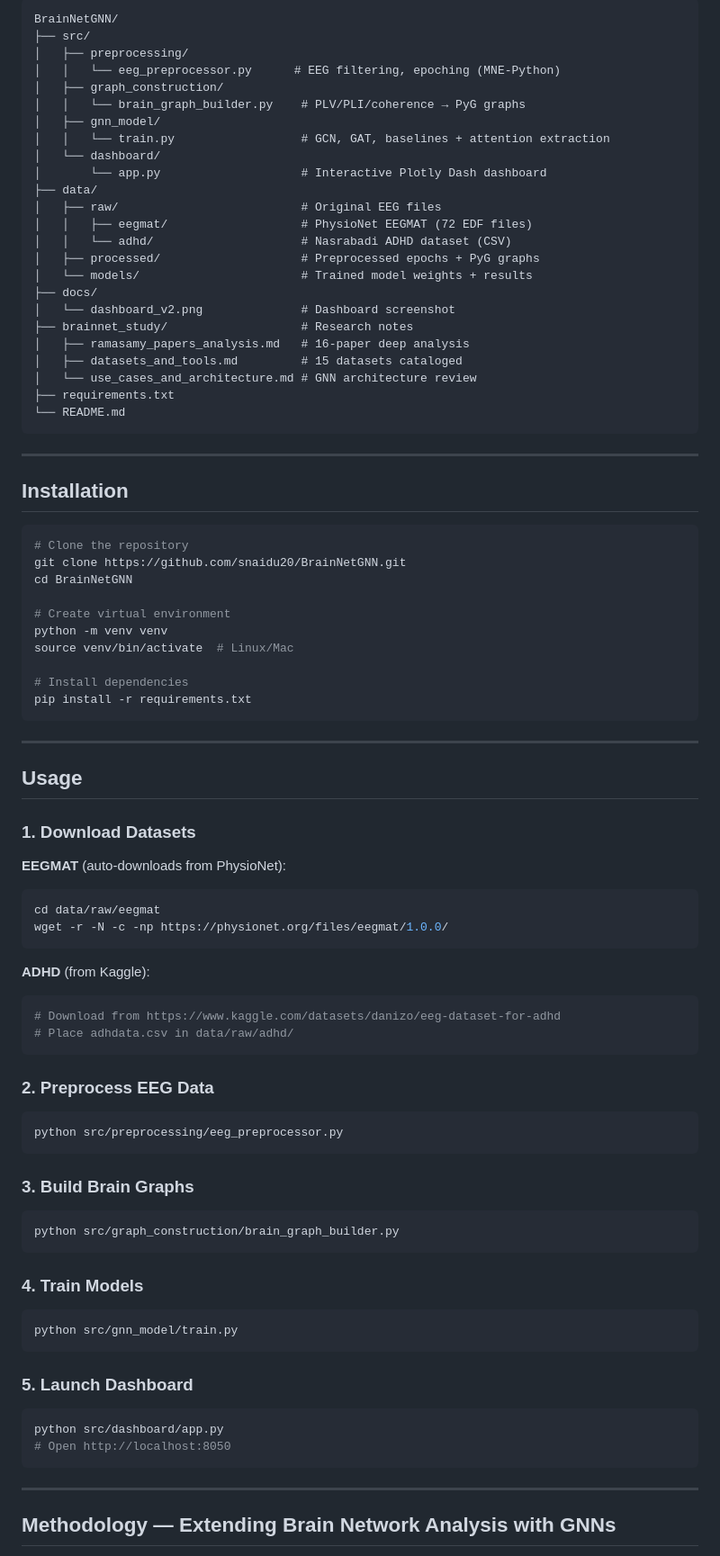
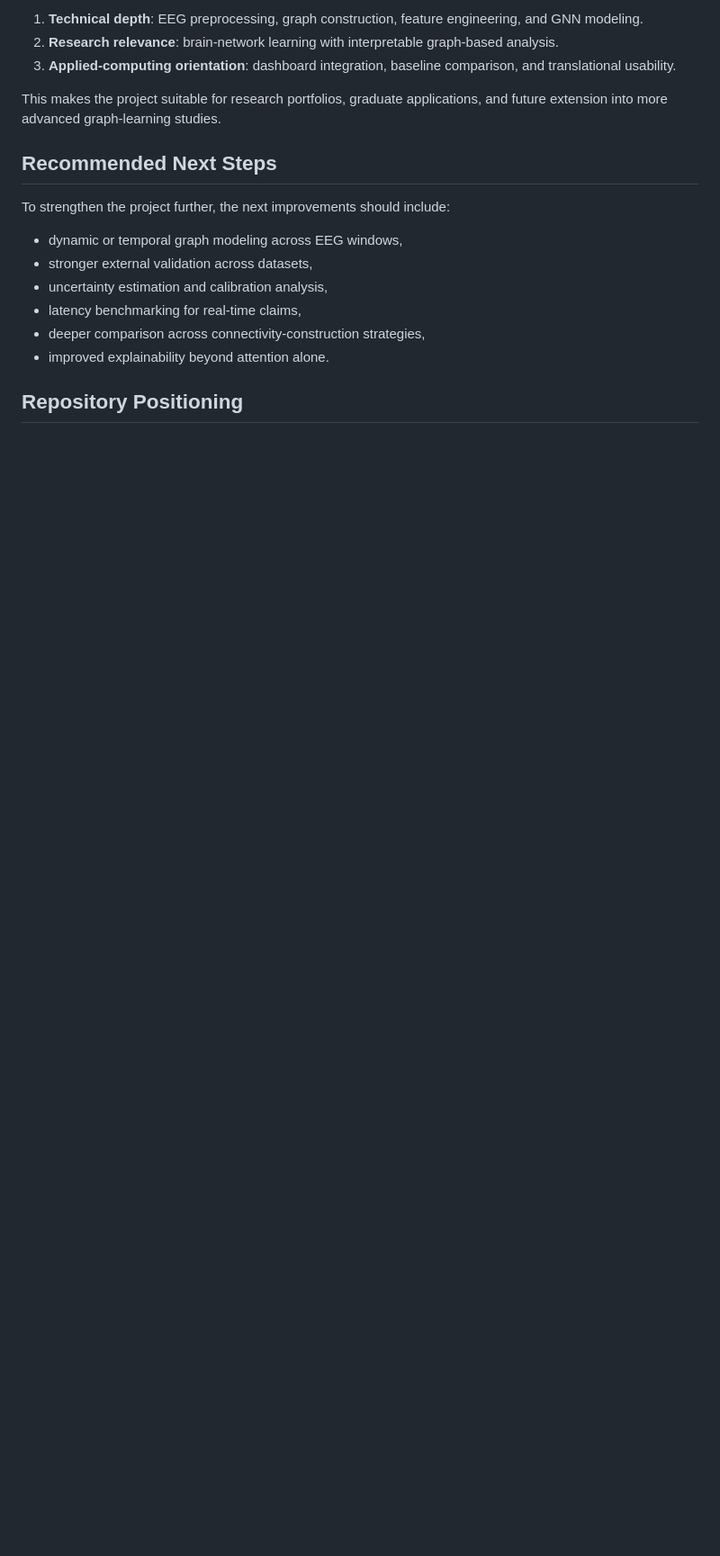
Before and after one commit to snaidu20/BrainNet_GNN, a Markdown page: BrainNetGNN/README.md, the part around one of its changes. Shown at 90% size. Drawn GitHub-style; blank space fills up the shorter version.

Commit message:
Update README with detailed project overview and analysis

````diff
--- a/BrainNetGNN/README.md
+++ b/BrainNetGNN/README.md
@@ -120,92 +89,20 @@ Following established brain network analysis methodology, we compute the followi
 
-```
-BrainNetGNN/
-├── src/
-│   ├── preprocessing/
-│   │   └── eeg_preprocessor.py      # EEG filtering, epoching (MNE-Python)
-│   ├── graph_construction/
-│   │   └── brain_graph_builder.py    # PLV/PLI/coherence → PyG graphs
-│   ├── gnn_model/
-│   │   └── train.py                  # GCN, GAT, baselines + attention extraction
-│   └── dashboard/
-│       └── app.py                    # Interactive Plotly Dash dashboard
-├── data/
-│   ├── raw/                          # Original EEG files
-│   │   ├── eegmat/                   # PhysioNet EEGMAT (72 EDF files)
-│   │   └── adhd/                     # Nasrabadi ADHD dataset (CSV)
-│   ├── processed/                    # Preprocessed epochs + PyG graphs
-│   └── models/                       # Trained model weights + results
-├── docs/
-│   └── dashboard_v2.png              # Dashboard screenshot
-├── brainnet_study/                   # Research notes
-│   ├── ramasamy_papers_analysis.md   # 16-paper deep analysis
-│   ├── datasets_and_tools.md         # 15 datasets cataloged
-│   └── use_cases_and_architecture.md # GNN architecture review
-├── requirements.txt
-└── README.md
-```
+1. **Technical depth**: EEG preprocessing, graph construction, feature engineering, and GNN modeling.
+2. **Research relevance**: brain-network learning with interpretable graph-based analysis.
+3. **Applied-computing orientation**: dashboard integration, baseline comparison, and translational usability.
 
----
+This makes the project suitable for research portfolios, graduate applications, and future extension into more advanced graph-learning studies.
 
-## Installation
+## Recommended Next Steps
 
-```bash
-# Clone the repository
-git clone https://github.com/snaidu20/BrainNetGNN.git
-cd BrainNetGNN
+To strengthen the project further, the next improvements should include:
 
-# Create virtual environment
-python -m venv venv
-source venv/bin/activate  # Linux/Mac
+- dynamic or temporal graph modeling across EEG windows,
+- stronger external validation across datasets,
+- uncertainty estimation and calibration analysis,
+- latency benchmarking for real-time claims,
+- deeper comparison across connectivity-construction strategies,
+- improved explainability beyond attention alone.
 
-# Install dependencies
-pip install -r requirements.txt
-```
+## Repository Positioning
 
----
-
-## Usage
-
-### 1. Download Datasets
-
-**EEGMAT** (auto-downloads from PhysioNet):
-```bash
-cd data/raw/eegmat
-wget -r -N -c -np https://physionet.org/files/eegmat/1.0.0/
-```
-
-**ADHD** (from Kaggle):
-```bash
-# Download from https://www.kaggle.com/datasets/danizo/eeg-dataset-for-adhd
-# Place adhdata.csv in data/raw/adhd/
-```
-
-### 2. Preprocess EEG Data
-
-```bash
-python src/preprocessing/eeg_preprocessor.py
-```
-
-### 3. Build Brain Graphs
-
-```bash
-python src/graph_construction/brain_graph_builder.py
-```
-
-### 4. Train Models
-
-```bash
-python src/gnn_model/train.py
-```
-
-### 5. Launch Dashboard
-
-```bash
-python src/dashboard/app.py
-# Open http://localhost:8050
-```
-
----
-
-## Methodology — Extending Brain Network Analysis with GNNs
-
````
Also changed, not shown: other parts of BrainNetGNN/README.md (+58 -152 lines).
